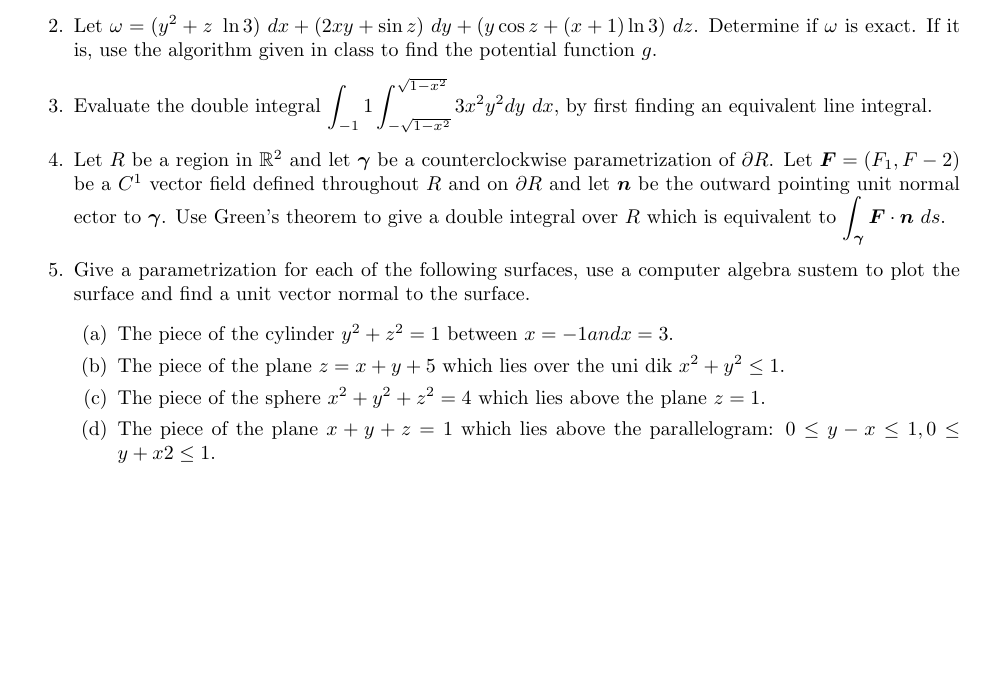
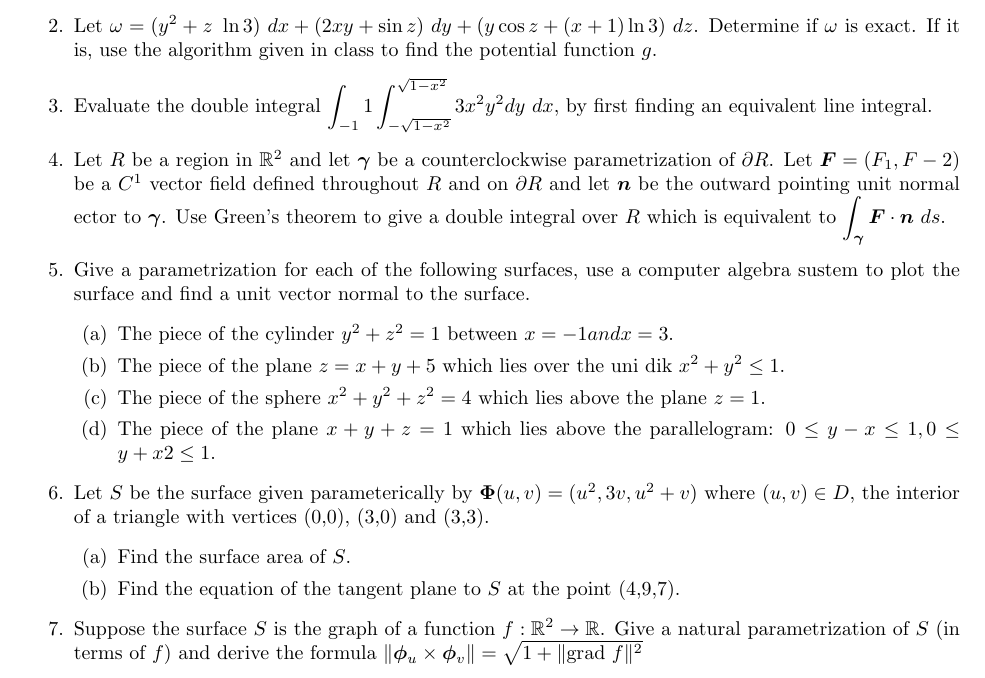
Before and after one commit to poonkeegan/school, a LaTeX document (matb42/a6.tex): part of the page, cut so that both start at the same text, the shorter picture padded with empty space. Compiled offline with pdfLaTeX.

Commit message:
Sat Feb 24 16:03:45 EST 2018

```diff
--- a/matb42/a6.tex
+++ b/matb42/a6.tex
@@ -46,5 +46,11 @@ Mar 6th 2018}
         \item The piece of the sphere $x^2 + y^2 + z^2 = 4$ which lies above the plane $z = 1$.
         \item The piece of the plane $x + y + z = 1$ which lies above the parallelogram: $0 \leq y - x \leq 1, 0 \leq y + x2 \leq 1$.
     \end{enumerate}
+    \item Let $S$ be the surface given parameterically by $\boldsymbol \Phi (u,v) = (u^2, 3v, u^2 + v)$ where $(u,v) \in D$, the interior of a triangle with vertices (0,0), (3,0) and (3,3).
+    \begin{enumerate}
+        \item Find the surface area of $S$.
+        \item Find the equation of the tangent plane to $S$ at the point (4,9,7).
+    \end{enumerate}
+    \item Suppose the surface $S$ is the graph of a function $f : \mathbb{R}^2 \rightarrow \mathbb{R}$. Give a natural parametrization of $S$ (in terms of $f$) and derive the formula $\norm{\boldsymbol \phi_u \times \boldsymbol \phi_v} = \sqrt{1 + \norm{\text{grad }f}^2}$
 \end{enumerate}
 \end{document}
```
Also changed, not shown: matb42/a6.pdf.
